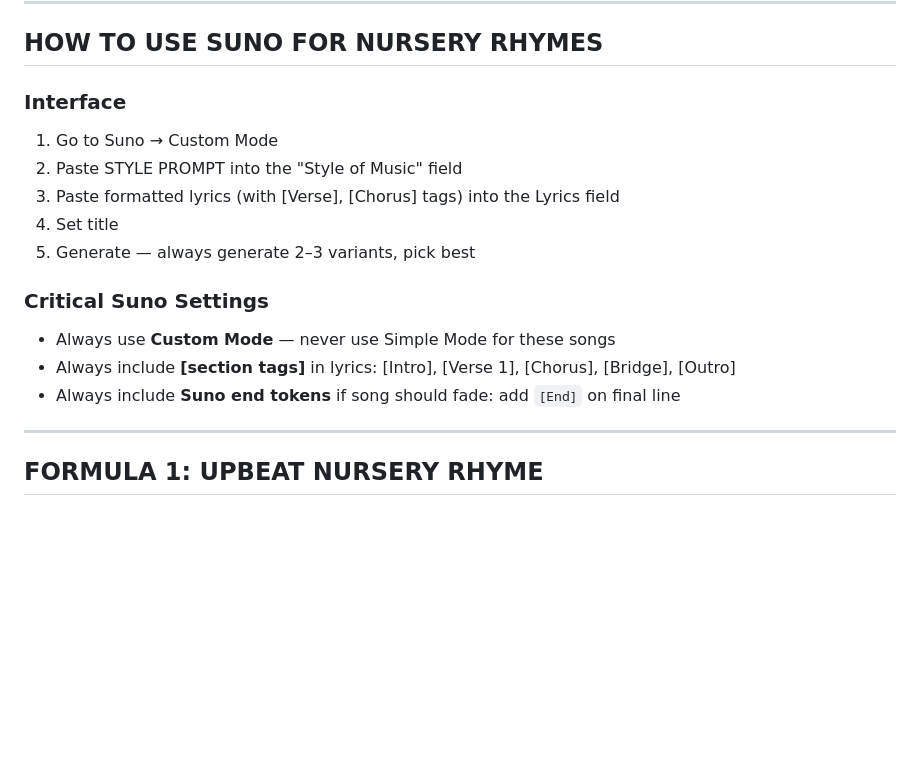
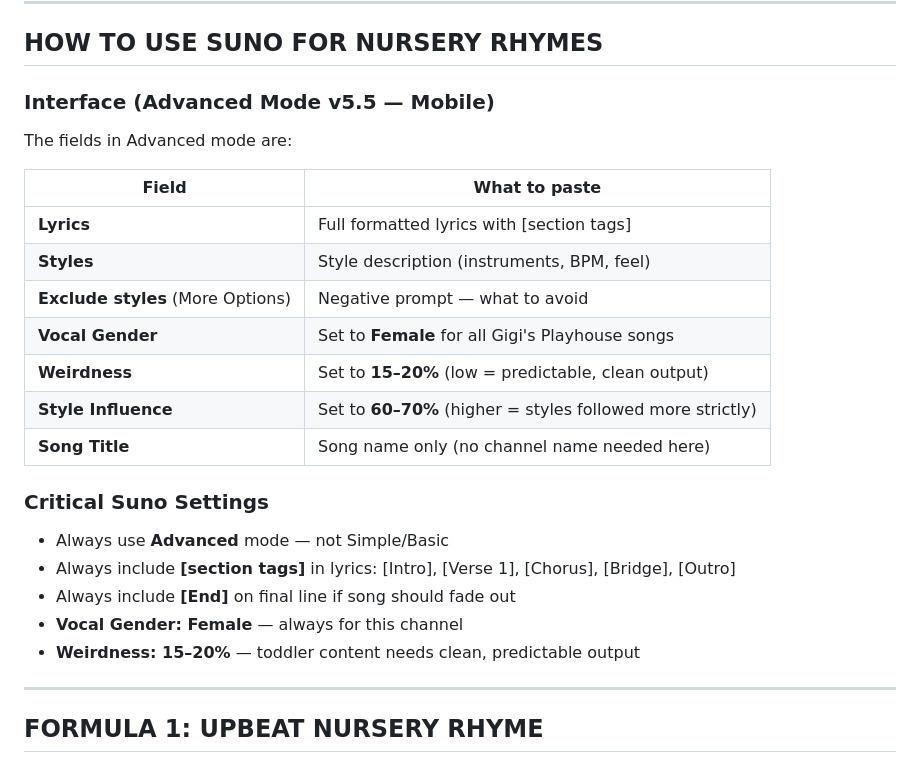
Before and after one commit to jdpooh84-cmd/gigis-playhouse, a Markdown page: nursery-rhyme-factory/suno/suno-prompts.md, the part around the change. GitHub-like rendering; blank space fills up the shorter version.

```diff
--- a/nursery-rhyme-factory/suno/suno-prompts.md
+++ b/nursery-rhyme-factory/suno/suno-prompts.md
@@ -6,17 +6,26 @@ Formula library for generating nursery rhyme tracks on Suno AI.
 
 ## HOW TO USE SUNO FOR NURSERY RHYMES
 
-### Interface
-1. Go to Suno → Custom Mode
-2. Paste STYLE PROMPT into the "Style of Music" field
-3. Paste formatted lyrics (with [Verse], [Chorus] tags) into the Lyrics field
-4. Set title
-5. Generate — always generate 2–3 variants, pick best
+### Interface (Advanced Mode v5.5 — Mobile)
+
+The fields in Advanced mode are:
+
+| Field | What to paste |
+|-------|--------------|
+| **Lyrics** | Full formatted lyrics with [section tags] |
+| **Styles** | Style description (instruments, BPM, feel) |
+| **Exclude styles** (More Options) | Negative prompt — what to avoid |
+| **Vocal Gender** | Set to **Female** for all Gigi's Playhouse songs |
+| **Weirdness** | Set to **15–20%** (low = predictable, clean output) |
+| **Style Influence** | Set to **60–70%** (higher = styles followed more strictly) |
+| **Song Title** | Song name only (no channel name needed here) |
 
 ### Critical Suno Settings
-- Always use **Custom Mode** — never use Simple Mode for these songs
+- Always use **Advanced** mode — not Simple/Basic
 - Always include **[section tags]** in lyrics: [Intro], [Verse 1], [Chorus], [Bridge], [Outro]
-- Always include **Suno end tokens** if song should fade: add `[End]` on final line
+- Always include **[End]** on final line if song should fade out
+- **Vocal Gender: Female** — always for this channel
+- **Weirdness: 15–20%** — toddler content needs clean, predictable output
 
 ---
 
```
Also changed, not shown: nursery-rhyme-factory/suno/sick-song-suno-prompt.md (+81 -35 lines).
